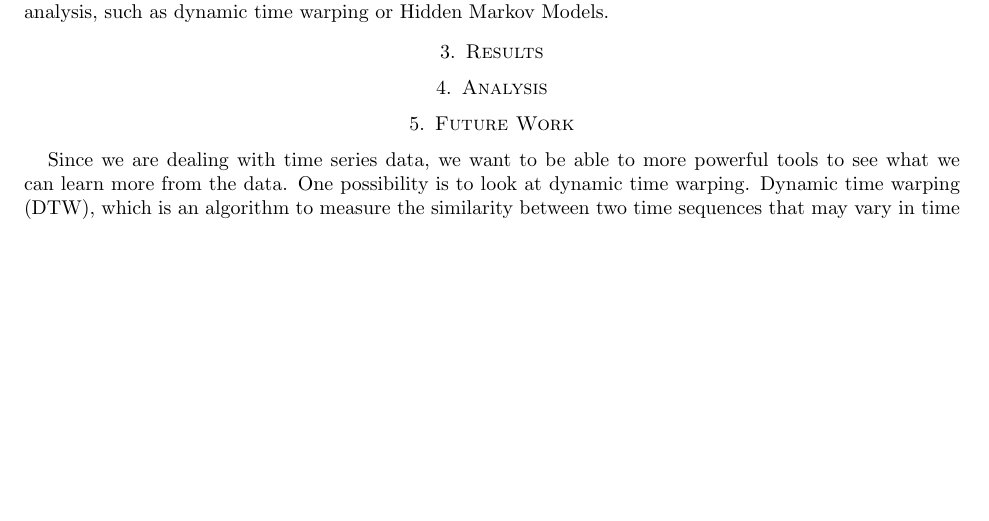
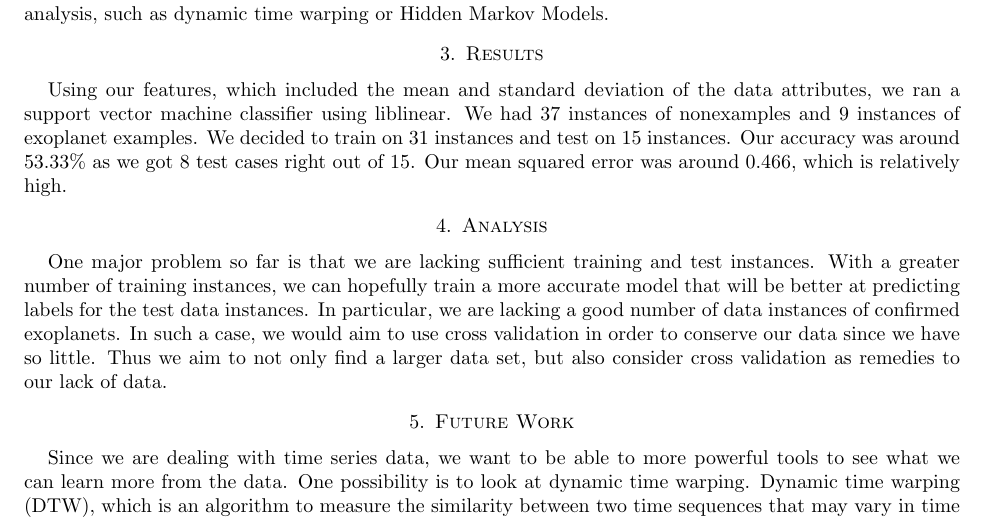
Before and after one commit to wur911/cs229-project, a LaTeX paper (DebrayWu-AstronomicalImplicationsofMachineLearning.tex): part of page 3 of 3, cut so that both start at the same text, the shorter picture padded with empty space. Compiled offline with pdfLaTeX.

Commit message:
Added results and some analysis

```diff
--- a/DebrayWu-AstronomicalImplicationsofMachineLearning.tex
+++ b/DebrayWu-AstronomicalImplicationsofMachineLearning.tex
@@ -82,8 +82,10 @@ Given that our data is in the form of time series, we will want to look at diffe
 
 % and so on.
 \section{Results}
+Using our features, which included the mean and standard deviation of the data attributes, we ran a support vector machine classifier using liblinear. We had 37 instances of nonexamples and 9 instances of exoplanet examples. We decided to train on 31 instances and test on 15 instances. Our accuracy was around 53.33\% as we got 8 test cases right out of 15. Our mean squared error was around 0.466, which is relatively high.
 
 \section{Analysis}
+One major problem so far is that we are lacking sufficient training and test instances. With a greater number of training instances, we can hopefully train a more accurate model that will be better at predicting labels for the test data instances. In particular, we are lacking a good number of data instances of confirmed exoplanets. In such a case, we would aim to use cross validation in order to conserve our data since we have so little. Thus we aim to not only find a larger data set, but also consider cross validation as remedies to our lack of data.
 
 \section{Future Work}
 Since we are dealing with time series data, we want to be able to more powerful tools to see what we can learn more from the data. One possibility is to look at dynamic time warping. Dynamic time warping (DTW), which is an algorithm to measure the similarity between two time sequences that may vary in time or speed. Given that our exoplanets may have varying orbital periods and sizes, DTW may help in detecting more subtle patterns that may be used to distinguish exoplanets or eclipsing binaries. While DTW is a exceptional algorithm, it has one major flaw - it is computionally demanding. Nonetheless, using DTW si definitely another area of improvement we can explore.
```
Also changed, not shown: 1 other file.
